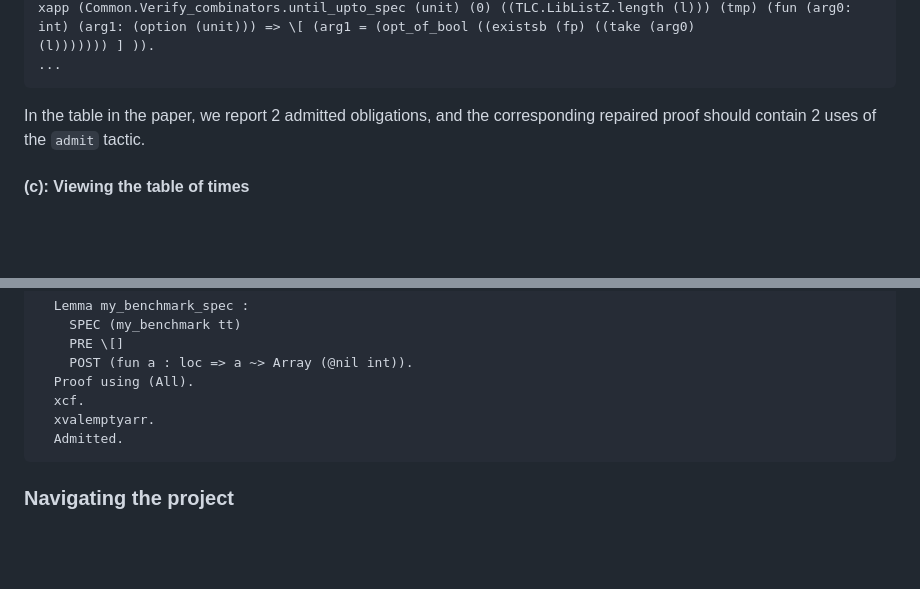
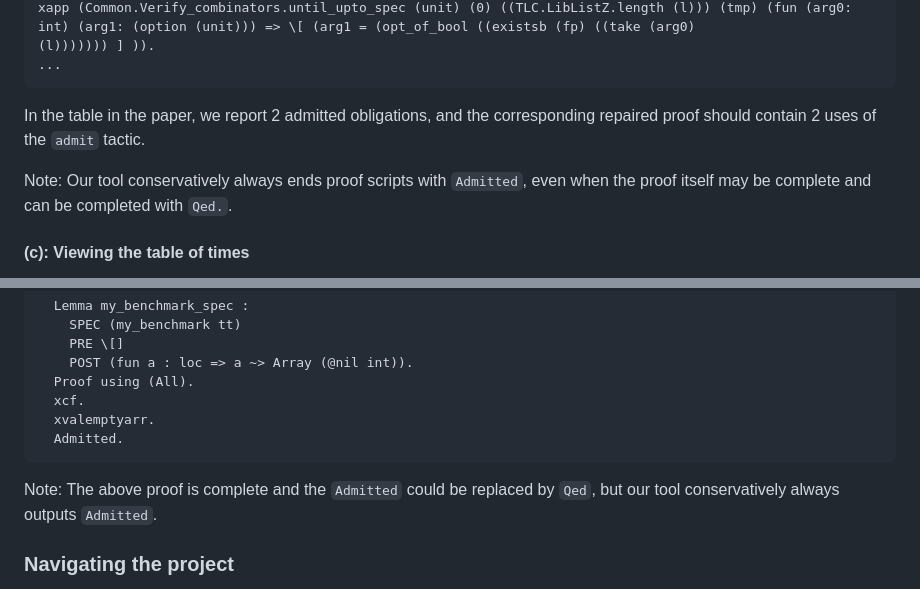
Before and after one commit to verse-lab/sisyphus, a Markdown page: readme.md, 2 parts joined by grey strips. GitHub-like rendering; blank space fills up the shorter version.

Commit message:
comment about admits

````diff
--- a/readme.md
+++ b/readme.md
@@ -317,6 +317,10 @@ xapp (Common.Verify_combinators.until_upto_spec (unit) (0) ((TLC.LibListZ.length
   In the table in the paper, we report 2 admitted obligations, and the corresponding repaired
   proof should contain 2 uses of the `admit` tactic.
 
+Note: Our tool conservatively always ends proof scripts with
+`Admitted`, even when the proof itself may be complete and can be
+completed with `Qed.`.
+
 #### (c): Viewing the table of times
 
 We provide a helper script under `scripts/gen_table.py` that pretty
@@ -622,6 +626,9 @@ $ cat _build/default/resources/my_benchmark/result.v
   Admitted.
 ```
 
+Note: The above proof is complete and the `Admitted` could be replaced
+by `Qed`, but our tool conservatively always outputs `Admitted`.
+
 ### Navigating the project
 
 Finally, we include the original README for the project in
````
